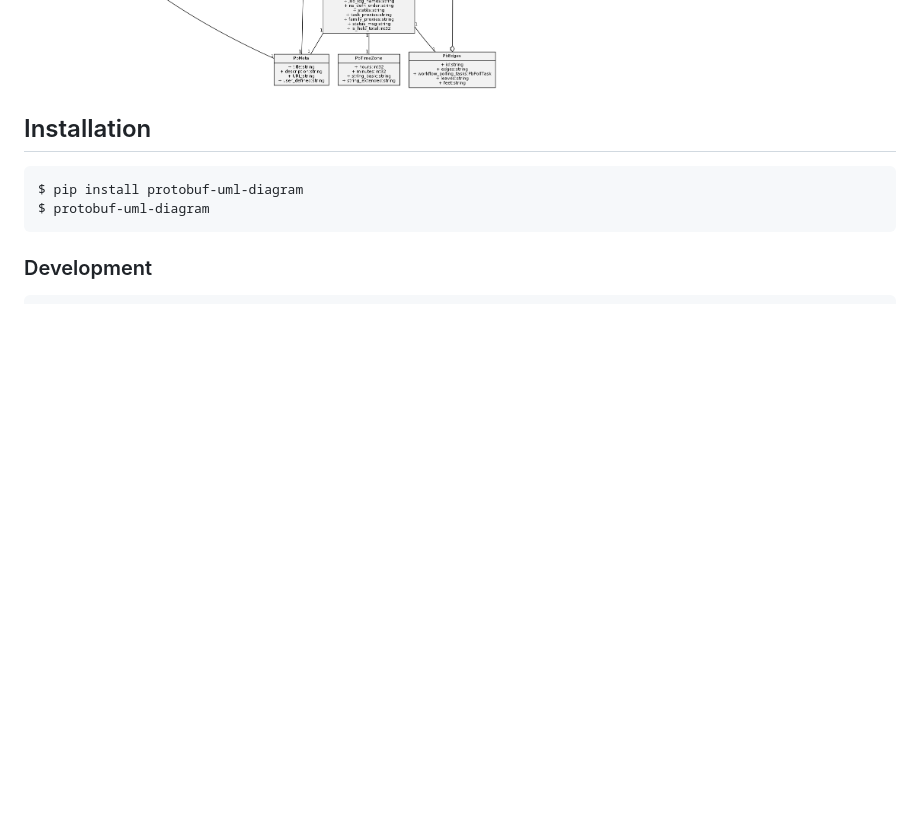
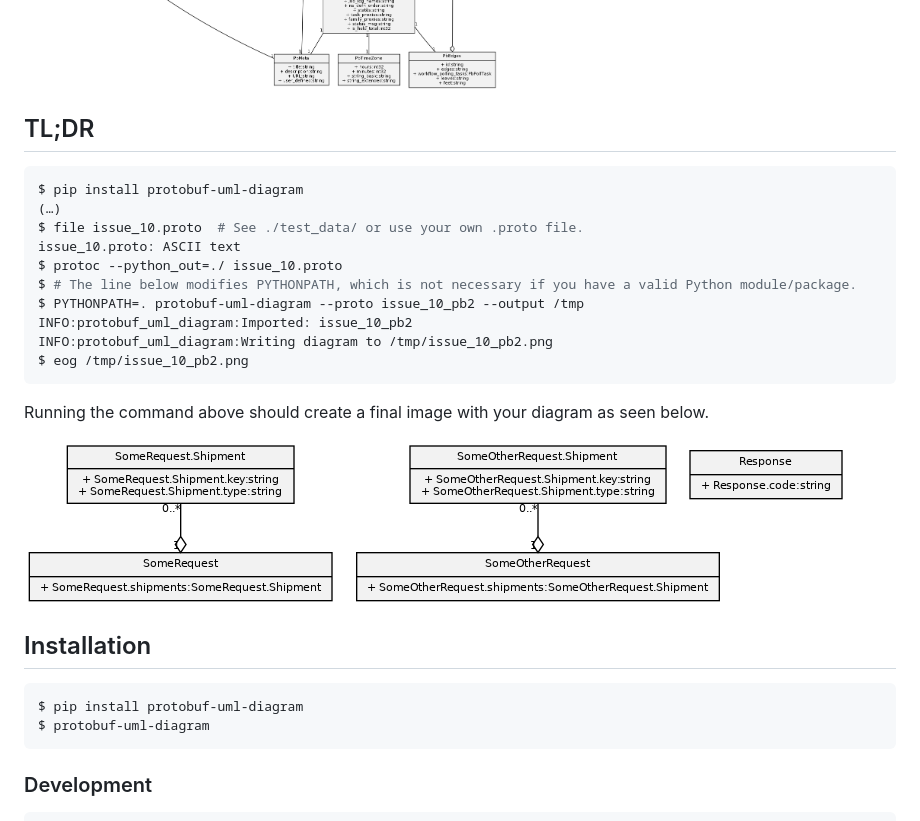
Before and after one commit to kinow/protobuf-uml-diagram, a Markdown page: README.md, the part around the change. Drawn GitHub-style; pictures changed too: .github/docs/issue_10_pb2.png (added); blank space fills up the shorter version.

Commit message:
Closes #40 add TL;DR to README

````diff
--- a/README.md
+++ b/README.md
@@ -25,6 +25,25 @@ INFO:__main__:Writing PNG diagram to /tmp/ws_messages_pb2.png
 _Image output_:
 
 ![example output](https://raw.githubusercontent.com/kinow/protobuf-uml-diagram/master/example-output.png "Example output")
+
+## TL;DR
+
+```bash
+$ pip install protobuf-uml-diagram
+(…)
+$ file issue_10.proto  # See ./test_data/ or use your own .proto file.
+issue_10.proto: ASCII text
+$ protoc --python_out=./ issue_10.proto
+$ # The line below modifies PYTHONPATH, which is not necessary if you have a valid Python module/package.
+$ PYTHONPATH=. protobuf-uml-diagram --proto issue_10_pb2 --output /tmp
+INFO:protobuf_uml_diagram:Imported: issue_10_pb2
+INFO:protobuf_uml_diagram:Writing diagram to /tmp/issue_10_pb2.png
+$ eog /tmp/issue_10_pb2.png
+```
+
+Running the command above should create a final image with your diagram as seen below.
+
+![](./.github/docs/issue_10_pb2.png)
 
 ## Installation
 
````
